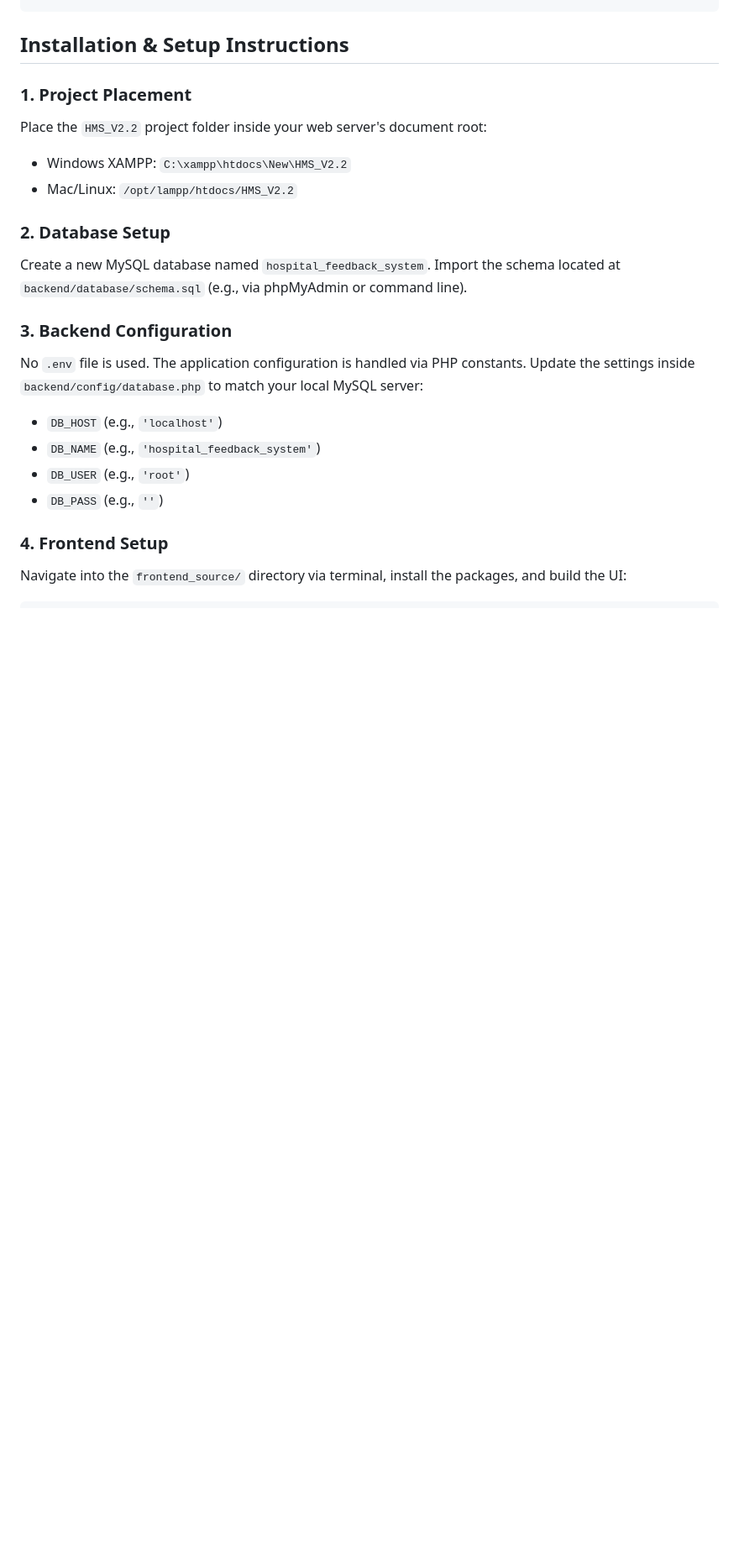
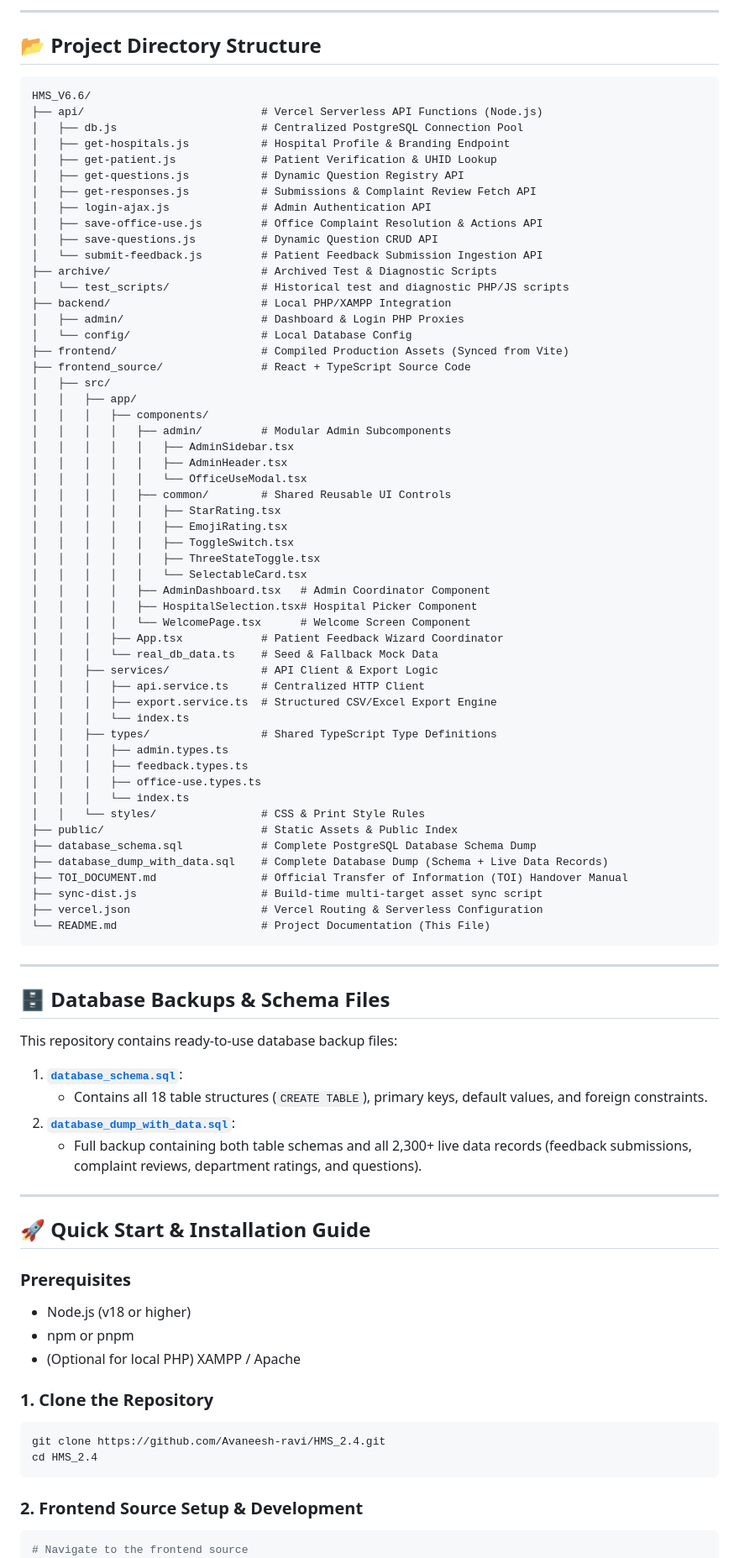
Before and after one commit to Avaneesh-ravi/HMS_2.4, a Markdown page: README.md, the part around one of its changes. Shown at 84% size. GitHub-like rendering; blank space fills up the shorter version.

Commit message:
Update README.md to reflect HMS V6.6 modular architecture, database dumps, and TOI documentation

````diff
--- a/README.md
+++ b/README.md
@@ -46,24 +54,90 @@ HMS_V2.2/
+---
+
+## 📂 Project Directory Structure
+
+```plaintext
+HMS_V6.6/
+├── api/                           # Vercel Serverless API Functions (Node.js)
+│   ├── db.js                      # Centralized PostgreSQL Connection Pool
+│   ├── get-hospitals.js           # Hospital Profile & Branding Endpoint
+│   ├── get-patient.js             # Patient Verification & UHID Lookup
+│   ├── get-questions.js           # Dynamic Question Registry API
+│   ├── get-responses.js           # Submissions & Complaint Review Fetch API
+│   ├── login-ajax.js              # Admin Authentication API
+│   ├── save-office-use.js         # Office Complaint Resolution & Actions API
+│   ├── save-questions.js          # Dynamic Question CRUD API
+│   └── submit-feedback.js         # Patient Feedback Submission Ingestion API
+├── archive/                       # Archived Test & Diagnostic Scripts
+│   └── test_scripts/              # Historical test and diagnostic PHP/JS scripts
+├── backend/                       # Local PHP/XAMPP Integration
+│   ├── admin/                     # Dashboard & Login PHP Proxies
+│   └── config/                    # Local Database Config
+├── frontend/                      # Compiled Production Assets (Synced from Vite)
+├── frontend_source/               # React + TypeScript Source Code
+│   ├── src/
+│   │   ├── app/
+│   │   │   ├── components/
+│   │   │   │   ├── admin/         # Modular Admin Subcomponents
+│   │   │   │   │   ├── AdminSidebar.tsx
+│   │   │   │   │   ├── AdminHeader.tsx
+│   │   │   │   │   └── OfficeUseModal.tsx
+│   │   │   │   ├── common/        # Shared Reusable UI Controls
+│   │   │   │   │   ├── StarRating.tsx
+│   │   │   │   │   ├── EmojiRating.tsx
+│   │   │   │   │   ├── ToggleSwitch.tsx
+│   │   │   │   │   ├── ThreeStateToggle.tsx
+│   │   │   │   │   └── SelectableCard.tsx
+│   │   │   │   ├── AdminDashboard.tsx   # Admin Coordinator Component
+│   │   │   │   ├── HospitalSelection.tsx# Hospital Picker Component
+│   │   │   │   └── WelcomePage.tsx      # Welcome Screen Component
+│   │   │   ├── App.tsx            # Patient Feedback Wizard Coordinator
+│   │   │   └── real_db_data.ts    # Seed & Fallback Mock Data
+│   │   ├── services/              # API Client & Export Logic
+│   │   │   ├── api.service.ts     # Centralized HTTP Client
+│   │   │   ├── export.service.ts  # Structured CSV/Excel Export Engine
+│   │   │   └── index.ts
+│   │   ├── types/                 # Shared TypeScript Type Definitions
+│   │   │   ├── admin.types.ts
+│   │   │   ├── feedback.types.ts
+│   │   │   ├── office-use.types.ts
+│   │   │   └── index.ts
+│   │   └── styles/                # CSS & Print Style Rules
+├── public/                        # Static Assets & Public Index
+├── database_schema.sql            # Complete PostgreSQL Database Schema Dump
+├── database_dump_with_data.sql    # Complete Database Dump (Schema + Live Data Records)
+├── TOI_DOCUMENT.md                # Official Transfer of Information (TOI) Handover Manual
+├── sync-dist.js                   # Build-time multi-target asset sync script
+├── vercel.json                    # Vercel Routing & Serverless Configuration
+└── README.md                      # Project Documentation (This File)
 ```
 
-## Installation & Setup Instructions
+---
 
-### 1. Project Placement
-Place the `HMS_V2.2` project folder inside your web server's document root:
-- Windows XAMPP: `C:\xampp\htdocs\New\HMS_V2.2`
-- Mac/Linux: `/opt/lampp/htdocs/HMS_V2.2`
+## 🗄️ Database Backups & Schema Files
 
-### 2. Database Setup
-Create a new MySQL database named `hospital_feedback_system`.
-Import the schema located at `backend/database/schema.sql` (e.g., via phpMyAdmin or command line).
+This repository contains ready-to-use database backup files:
 
-### 3. Backend Configuration
-No `.env` file is used. The application configuration is handled via PHP constants. Update the settings inside `backend/config/database.php` to match your local MySQL server:
-- `DB_HOST` (e.g., `'localhost'`)
-- `DB_NAME` (e.g., `'hospital_feedback_system'`)
-- `DB_USER` (e.g., `'root'`)
-- `DB_PASS` (e.g., `''`)
+1. **[`database_schema.sql`](./database_schema.sql)**:
+   - Contains all 18 table structures (`CREATE TABLE`), primary keys, default values, and foreign constraints.
+2. **[`database_dump_with_data.sql`](./database_dump_with_data.sql)**:
+   - Full backup containing both table schemas and all 2,300+ live data records (feedback submissions, complaint reviews, department ratings, and questions).
 
-### 4. Frontend Setup
-Navigate into the `frontend_source/` directory via terminal, install the packages, and build the UI:
+---
+
+## 🚀 Quick Start & Installation Guide
+
+### Prerequisites
+- Node.js (v18 or higher)
+- npm or pnpm
+- (Optional for local PHP) XAMPP / Apache
+
+### 1. Clone the Repository
 ```bash
+git clone https://github.com/Avaneesh-ravi/HMS_2.4.git
+cd HMS_2.4
+```
+
+### 2. Frontend Source Setup & Development
+```bash
+# Navigate to the frontend source
 cd frontend_source
````
Also changed, not shown: other parts of README.md (+87 -55 lines).
